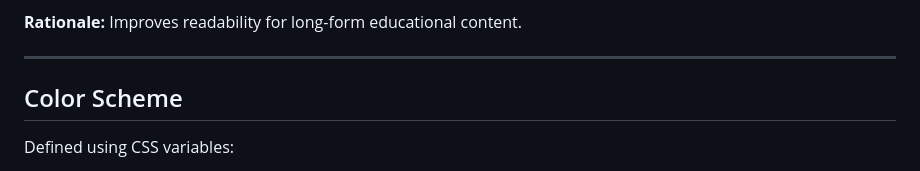
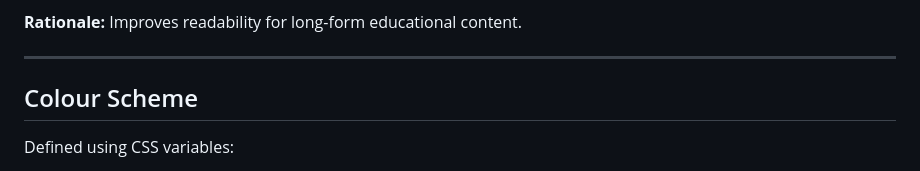
Before and after one commit to jackpoletek/cup-of-english, a Markdown page: README.md, the part around one of its changes. Drawn GitHub-style.

Commit message:
Correct spelling and enhance contact form section
Updated spelling from 'Color' to 'Colour' and added details about the PRG pattern implementation.

```diff
--- a/README.md
+++ b/README.md
@@ -324,7 +324,7 @@ Improves readability for long-form educational content.
 
 ---
 
-## Color Scheme
+## Colour Scheme
 
 Defined using CSS variables:
 
```
Also changed, not shown: other parts of README.md (+1 -0 lines).
